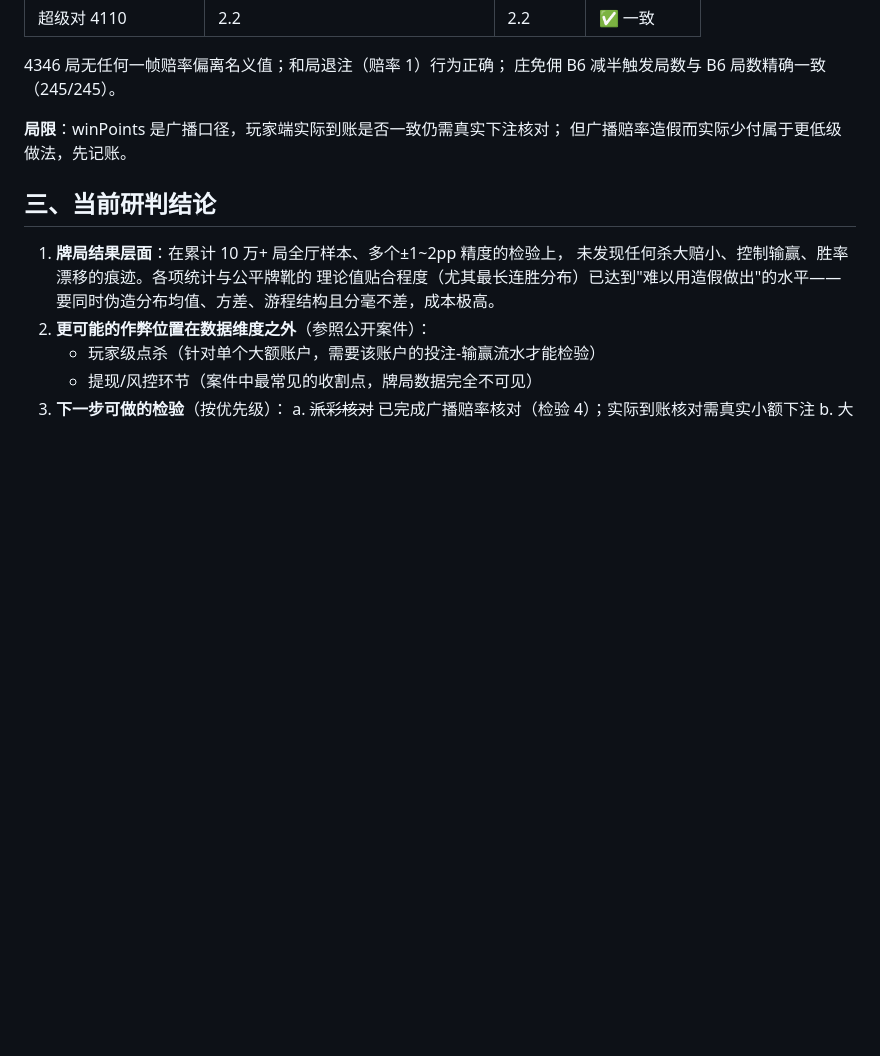
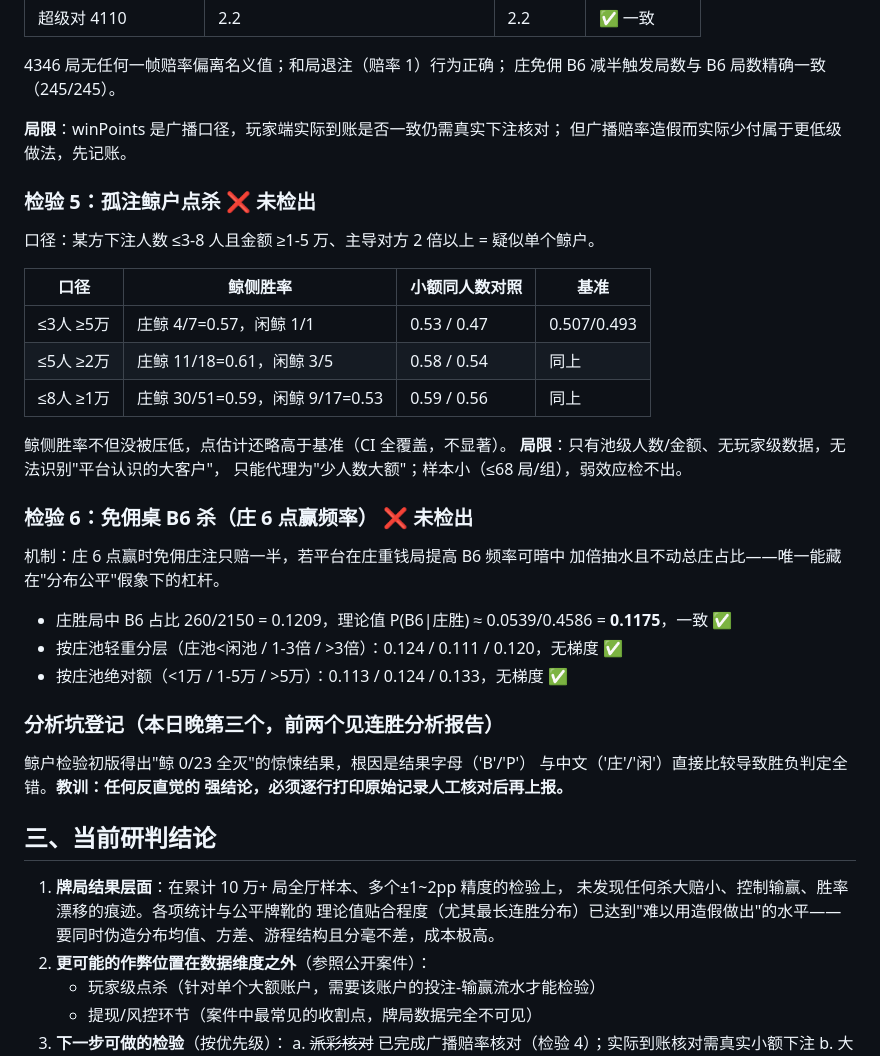
Before and after one commit to jefftsaome/HData, a Markdown page: docs/平台作弊行为研判.md, the part around the change. Drawn GitHub-style; blank space fills up the shorter version.

Commit message:
docs: 检验5鲸户点杀/检验6 B6杀均阴性 + 分析坑登记(字母vs中文比较)

```diff
--- a/docs/平台作弊行为研判.md
+++ b/docs/平台作弊行为研判.md
@@ -81,6 +81,35 @@
 **局限**：winPoints 是广播口径，玩家端实际到账是否一致仍需真实下注核对；
 但广播赔率造假而实际少付属于更低级做法，先记账。
 
+### 检验 5：孤注鲸户点杀 ❌ 未检出
+
+口径：某方下注人数 ≤3-8 人且金额 ≥1-5 万、主导对方 2 倍以上 = 疑似单个鲸户。
+
+| 口径 | 鲸侧胜率 | 小额同人数对照 | 基准 |
+|---|---|---|---|
+| ≤3人 ≥5万 | 庄鲸 4/7=0.57，闲鲸 1/1 | 0.53 / 0.47 | 0.507/0.493 |
+| ≤5人 ≥2万 | 庄鲸 11/18=0.61，闲鲸 3/5 | 0.58 / 0.54 | 同上 |
+| ≤8人 ≥1万 | 庄鲸 30/51=0.59，闲鲸 9/17=0.53 | 0.59 / 0.56 | 同上 |
+
+鲸侧胜率不但没被压低，点估计还略高于基准（CI 全覆盖，不显著）。
+**局限**：只有池级人数/金额、无玩家级数据，无法识别"平台认识的大客户"，
+只能代理为"少人数大额"；样本小（≤68 局/组），弱效应检不出。
+
+### 检验 6：免佣桌 B6 杀（庄 6 点赢频率） ❌ 未检出
+
+机制：庄 6 点赢时免佣庄注只赔一半，若平台在庄重钱局提高 B6 频率可暗中
+加倍抽水且不动总庄占比——唯一能藏在"分布公平"假象下的杠杆。
+
+- 庄胜局中 B6 占比 260/2150 = 0.1209，理论值 P(B6|庄胜) ≈ 0.0539/0.4586 = **0.1175**，一致 ✅
+- 按庄池轻重分层（庄池<闲池 / 1-3倍 / >3倍）：0.124 / 0.111 / 0.120，无梯度 ✅
+- 按庄池绝对额（<1万 / 1-5万 / >5万）：0.113 / 0.124 / 0.133，无梯度 ✅
+
+### 分析坑登记（本日晚第三个，前两个见连胜分析报告）
+
+鲸户检验初版得出"鲸 0/23 全灭"的惊悚结果，根因是结果字母（'B'/'P'）
+与中文（'庄'/'闲'）直接比较导致胜负判定全错。**教训：任何反直觉的
+强结论，必须逐行打印原始记录人工核对后再上报。**
+
 ## 三、当前研判结论
 
 1. **牌局结果层面**：在累计 10 万+ 局全厅样本、多个±1~2pp 精度的检验上，
```
